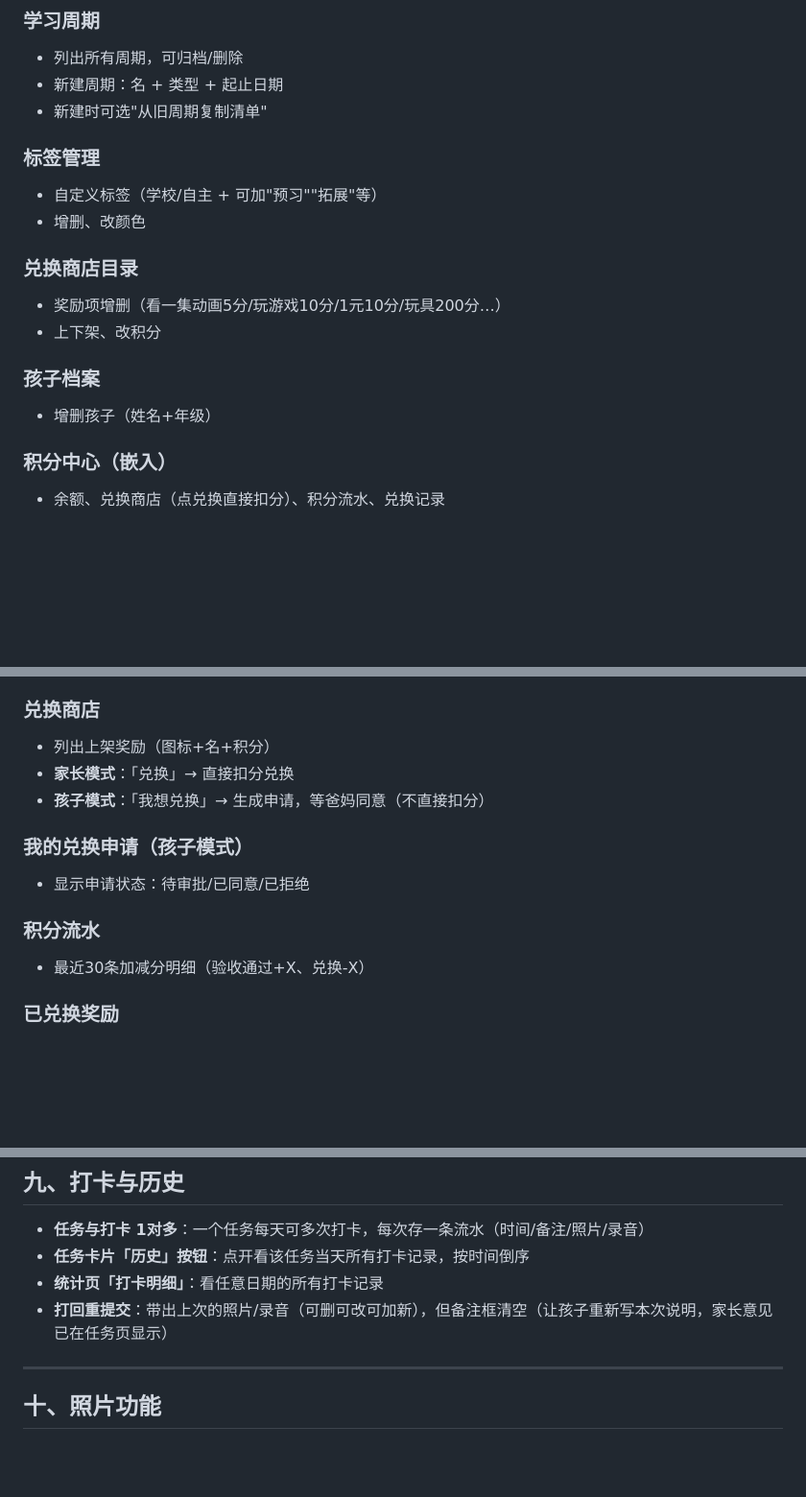
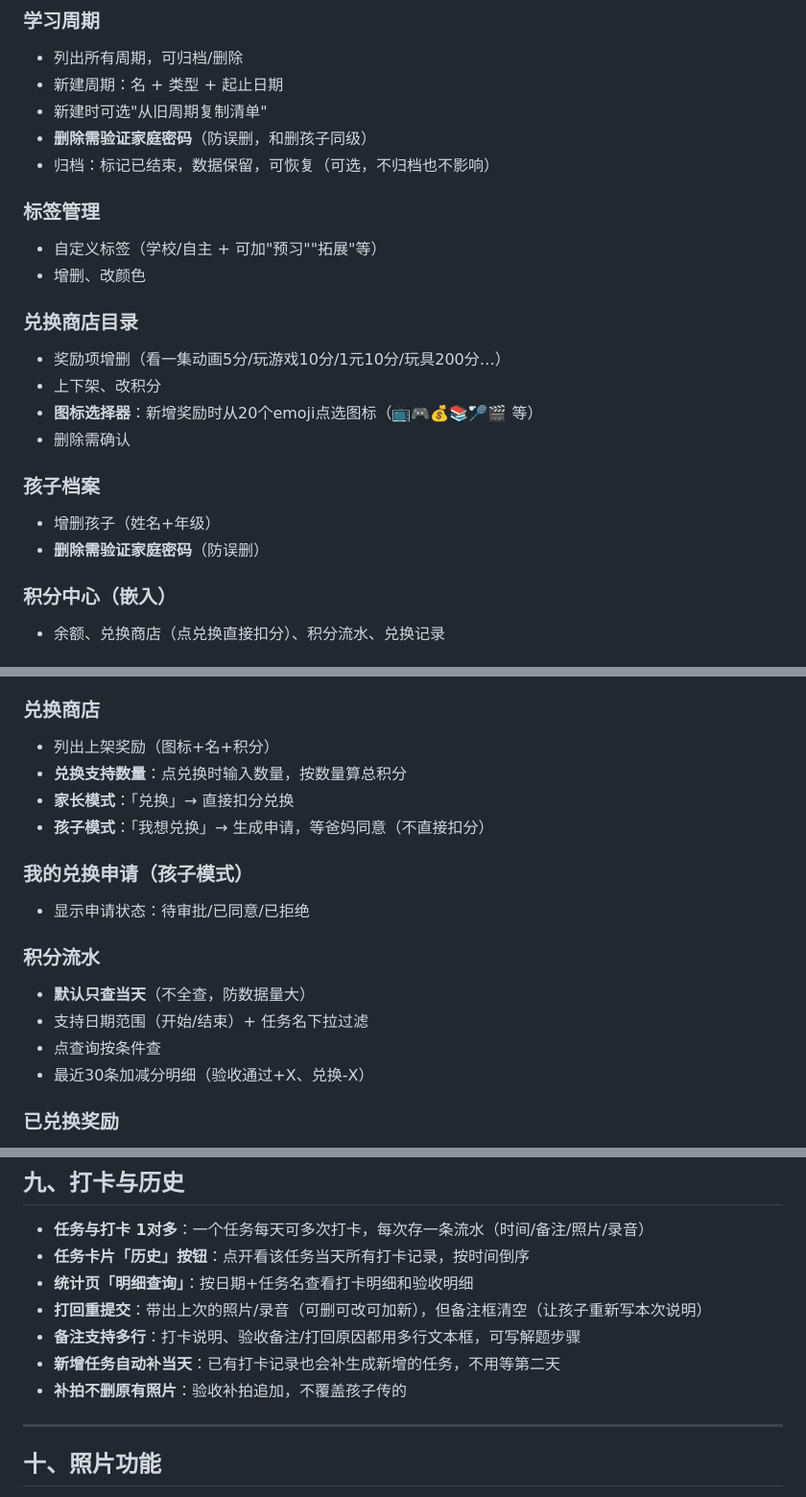
Before and after one commit to chenjiehua1988/summer-plan-app, a Markdown page: 产品说明文档.md, 3 parts joined by grey strips. Shown at 96% size. Drawn GitHub-style; blank space fills up the shorter version.

Commit message:
产品文档同步:登录动画/父母只读/验收流水/多行备注/积分过滤/兑换数量/图标选择器/删除密码/补生成等
Co-Authored-By: Claude <noreply@anthropic.com>

```diff
--- a/产品说明文档.md
+++ b/产品说明文档.md
@@ -186,6 +206,8 @@
 - 列出所有周期，可归档/删除
 - 新建周期：名 + 类型 + 起止日期
 - 新建时可选"从旧周期复制清单"
+- **删除需验证家庭密码**（防误删，和删孩子同级）
+- 归档：标记已结束，数据保留，可恢复（可选，不归档也不影响）
 
 ### 标签管理
 - 自定义标签（学校/自主 + 可加"预习""拓展"等）
@@ -194,9 +216,12 @@
 ### 兑换商店目录
 - 奖励项增删（看一集动画5分/玩游戏10分/1元10分/玩具200分…）
 - 上下架、改积分
+- **图标选择器**：新增奖励时从20个emoji点选图标（📺🎮💰📚🏸🎬 等）
+- 删除需确认
 
 ### 孩子档案
 - 增删孩子（姓名+年级）
+- **删除需验证家庭密码**（防误删）
 
 ### 积分中心（嵌入）
 - 余额、兑换商店（点兑换直接扣分）、积分流水、兑换记录
@@ -231,6 +256,7 @@
 
 ### 兑换商店
 - 列出上架奖励（图标+名+积分）
+- **兑换支持数量**：点兑换时输入数量，按数量算总积分
 - **家长模式**：「兑换」→ 直接扣分兑换
 - **孩子模式**：「我想兑换」→ 生成申请，等爸妈同意（不直接扣分）
 
@@ -238,6 +264,9 @@
 - 显示申请状态：待审批/已同意/已拒绝
 
 ### 积分流水
+- **默认只查当天**（不全查，防数据量大）
+- 支持日期范围（开始/结束）+ 任务名下拉过滤
+- 点查询按条件查
 - 最近30条加减分明细（验收通过+X、兑换-X）
 
 ### 已兑换奖励
@@ -258,8 +287,11 @@
 
 - **任务与打卡 1对多**：一个任务每天可多次打卡，每次存一条流水（时间/备注/照片/录音）
 - **任务卡片「历史」按钮**：点开看该任务当天所有打卡记录，按时间倒序
-- **统计页「打卡明细」**：看任意日期的所有打卡记录
-- **打回重提交**：带出上次的照片/录音（可删可改可加新），但备注框清空（让孩子重新写本次说明，家长意见已在任务页显示）
+- **统计页「明细查询」**：按日期+任务名查看打卡明细和验收明细
+- **打回重提交**：带出上次的照片/录音（可删可改可加新），但备注框清空（让孩子重新写本次说明）
+- **备注支持多行**：打卡说明、验收备注/打回原因都用多行文本框，可写解题步骤
+- **新增任务自动补当天**：已有打卡记录也会补生成新增的任务，不用等第二天
+- **补拍不删原有照片**：验收补拍追加，不覆盖孩子传的
 
 ---
 
```
Also changed, not shown: other parts of 产品说明文档.md (+28 -8 lines).
